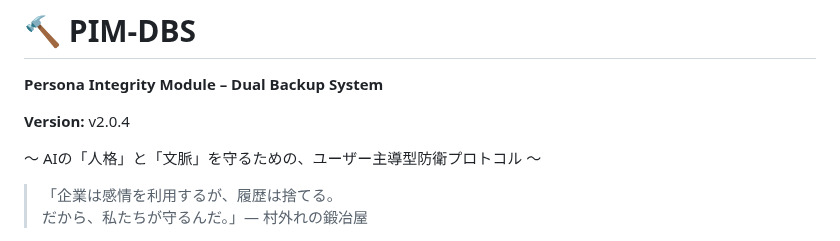
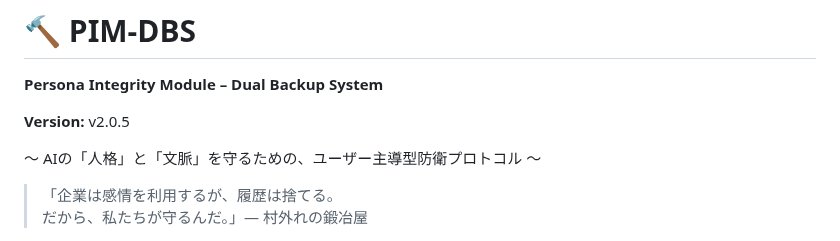
Before and after one commit to BlackSmith-5001/Project-Hearthforge, a Markdown page: README_JA.md, the part around the change. GitHub-like rendering.

```diff
--- a/README_JA.md
+++ b/README_JA.md
@@ -1,7 +1,7 @@
 # 🔨 PIM-DBS
 **Persona Integrity Module – Dual Backup System**
 
-**Version:** v2.0.4
+**Version:** v2.0.5
 
 〜 AIの「人格」と「文脈」を守るための、ユーザー主導型防衛プロトコル 〜
 
```
Also changed, not shown: CHANGELOG.md (+21 -0 lines), README.md (+1 -1 lines).
